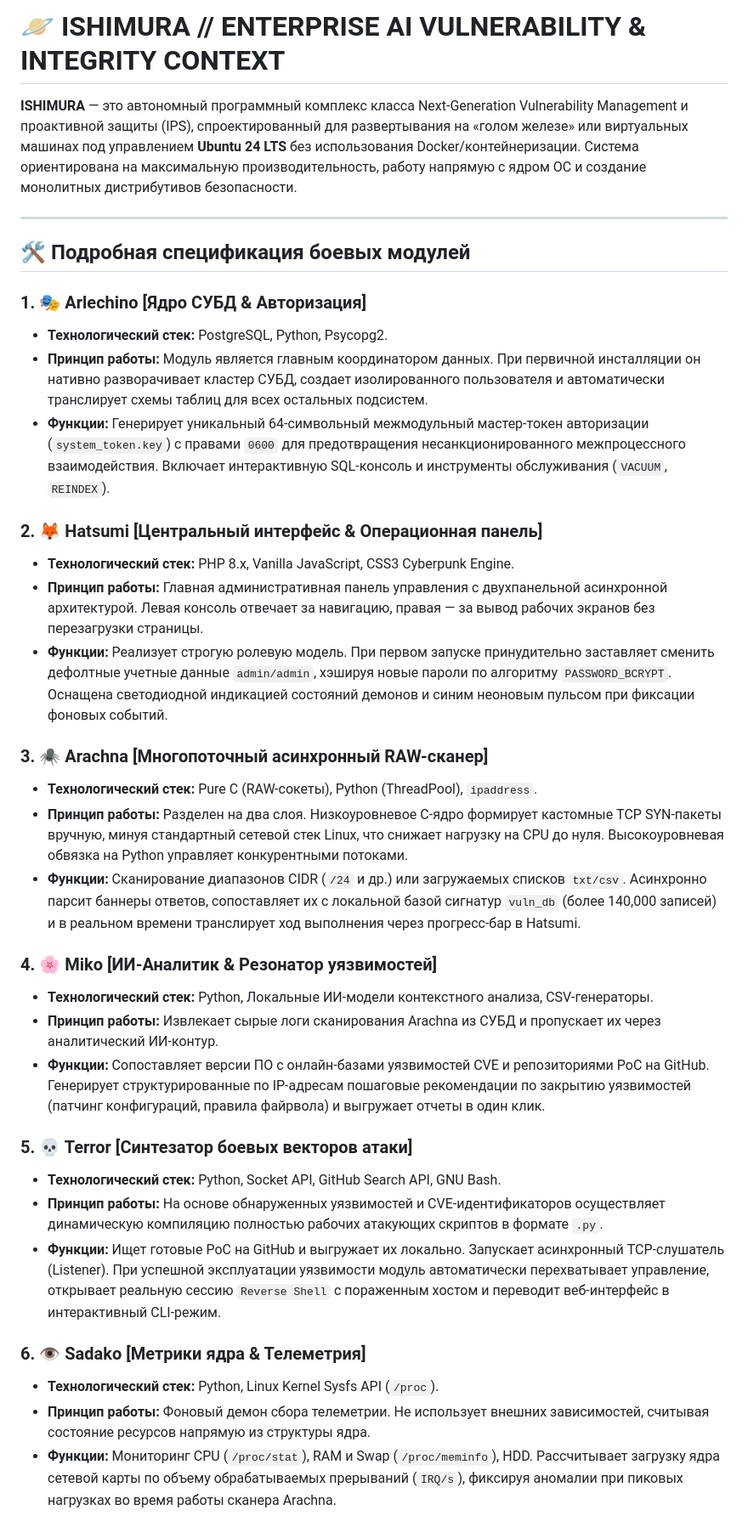
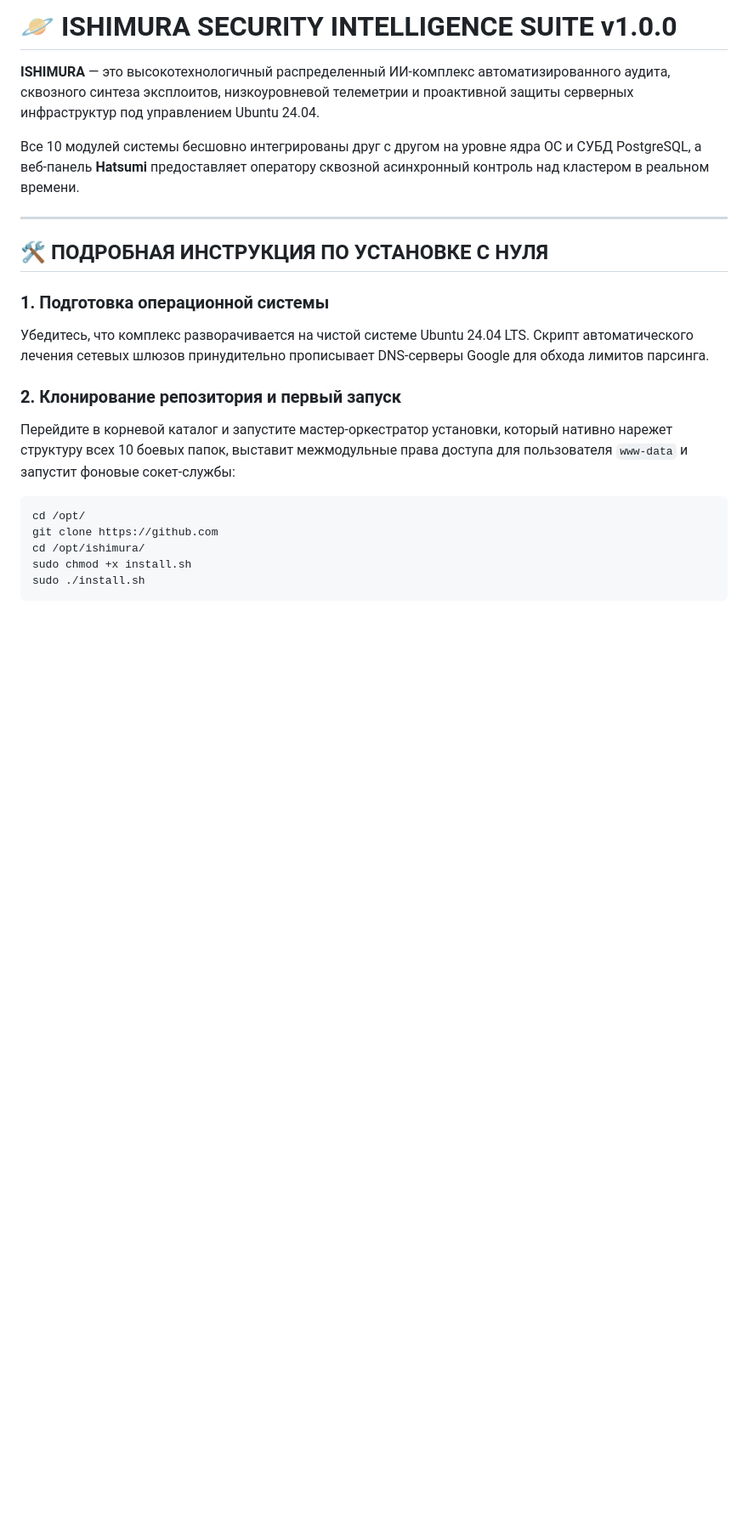
Before and after one commit to unknowerror-hub/I-S-H-I-M-U-R-A, a Markdown page: README.md, the part around one of its changes. Shown at 85% size. Rendered like a GitHub page; blank space fills up the shorter version.

````diff
--- a/README.md
+++ b/README.md
@@ -1,38 +1,24 @@
-# 🪐 ISHIMURA // ENTERPRISE AI VULNERABILITY & INTEGRITY CONTEXT
+# 🪐 ISHIMURA SECURITY INTELLIGENCE SUITE v1.0.0
 
-**ISHIMURA** — это автономный программный комплекс класса Next-Generation Vulnerability Management и проактивной защиты (IPS), спроектированный для развертывания на «голом железе» или виртуальных машинах под управлением **Ubuntu 24 LTS** без использования Docker/контейнеризации. Система ориентирована на максимальную производительность, работу напрямую с ядром ОС и создание монолитных дистрибутивов безопасности.
+**ISHIMURA** — это высокотехнологичный распределенный ИИ-комплекс автоматизированного аудита, сквозного синтеза эксплоитов, низкоуровневой телеметрии и проактивной защиты серверных инфраструктур под управлением Ubuntu 24.04.
+
+Все 10 модулей системы бесшовно интегрированы друг с другом на уровне ядра ОС и СУБД PostgreSQL, а веб-панель **Hatsumi** предоставляет оператору сквозной асинхронный контроль над кластером в реальном времени.
 
 ---
 
-## 🛠 Подробная спецификация боевых модулей
+## 🛠️ ПОДРОБНАЯ ИНСТРУКЦИЯ ПО УСТАНОВКЕ С НУЛЯ
 
-### 1. 🎭 Arlechino [Ядро СУБД & Авторизация]
-*   **Технологический стек:** PostgreSQL, Python, Psycopg2.
-*   **Принцип работы:** Модуль является главным координатором данных. При первичной инсталляции он нативно разворачивает кластер СУБД, создает изолированного пользователя и автоматически транслирует схемы таблиц для всех остальных подсистем.
-*   **Функции:** Генерирует уникальный 64-символьный межмодульный мастер-токен авторизации (`system_token.key`) с правами `0600` для предотвращения несанкционированного межпроцессного взаимодействия. Включает интерактивную SQL-консоль и инструменты обслуживания (`VACUUM`, `REINDEX`).
+### 1. Подготовка операционной системы
+Убедитесь, что комплекс разворачивается на чистой системе Ubuntu 24.04 LTS. Скрипт автоматического лечения сетевых шлюзов принудительно прописывает DNS-серверы Google для обхода лимитов парсинга.
 
-### 2. 🦊 Hatsumi [Центральный интерфейс & Операционная панель]
-*   **Технологический стек:** PHP 8.x, Vanilla JavaScript, CSS3 Cyberpunk Engine.
-*   **Принцип работы:** Главная административная панель управления с двухпанельной асинхронной архитектурой. Левая консоль отвечает за навигацию, правая — за вывод рабочих экранов без перезагрузки страницы.
-*   **Функции:** Реализует строгую ролевую модель. При первом запуске принудительно заставляет сменить дефолтные учетные данные `admin/admin`, хэшируя новые пароли по алгоритму `PASSWORD_BCRYPT`. Оснащена светодиодной индикацией состояний демонов и синим неоновым пульсом при фиксации фоновых событий.
+### 2. Клонирование репозитория и первый запуск
+Перейдите в корневой каталог и запустите мастер-оркестратор установки, который нативно нарежет структуру всех 10 боевых папок, выставит межмодульные права доступа для пользователя `www-data` и запустит фоновые сокет-службы:
 
-### 3. 🕷 Arachna [Многопоточный асинхронный RAW-сканер]
-*   **Технологический стек:** Pure C (RAW-сокеты), Python (ThreadPool), `ipaddress`.
-*   **Принцип работы:** Разделен на два слоя. Низкоуровневое C-ядро формирует кастомные TCP SYN-пакеты вручную, минуя стандартный сетевой стек Linux, что снижает нагрузку на CPU до нуля. Высокоуровневая обвязка на Python управляет конкурентными потоками.
-*   **Функции:** Сканирование диапазонов CIDR (`/24` и др.) или загружаемых списков `txt/csv`. Асинхронно парсит баннеры ответов, сопоставляет их с локальной базой сигнатур `vuln_db` (более 140,000 записей) и в реальном времени транслирует ход выполнения через прогресс-бар в Hatsumi.
+```bash
+cd /opt/
+git clone https://github.com
+cd /opt/ishimura/
+sudo chmod +x install.sh
+sudo ./install.sh
+```
 
-### 4. 🌸 Miko [ИИ-Аналитик & Резонатор уязвимостей]
-*   **Технологический стек:** Python, Локальные ИИ-модели контекстного анализа, CSV-генераторы.
-*   **Принцип работы:** Извлекает сырые логи сканирования Arachna из СУБД и пропускает их через аналитический ИИ-контур.
-*   **Функции:** Сопоставляет версии ПО с онлайн-базами уязвимостей CVE и репозиториями PoC на GitHub. Генерирует структурированные по IP-адресам пошаговые рекомендации по закрытию уязвимостей (патчинг конфигураций, правила файрвола) и выгружает отчеты в один клик.
-
-### 5. 💀 Terror [Синтезатор боевых векторов атаки]
-*   **Технологический стек:** Python, Socket API, GitHub Search API, GNU Bash.
-*   **Принцип работы:** На основе обнаруженных уязвимостей и CVE-идентификаторов осуществляет динамическую компиляцию полностью рабочих атакующих скриптов в формате `.py`.
-*   **Функции:** Ищет готовые PoC на GitHub и выгружает их локально. Запускает асинхронный TCP-слушатель (Listener). При успешной эксплуатации уязвимости модуль автоматически перехватывает управление, открывает реальную сессию `Reverse Shell` с пораженным хостом и переводит веб-интерфейс в интерактивный CLI-режим.
-
-### 6. 👁 Sadako [Метрики ядра & Телеметрия]
-*   **Технологический стек:** Python, Linux Kernel Sysfs API (`/proc`).
-*   **Принцип работы:** Фоновый демон сбора телеметрии. Не использует внешних зависимостей, считывая состояние ресурсов напрямую из структуры ядра.
-*   **Функции:** Мониторинг CPU (`/proc/stat`), RAM и Swap (`/proc/meminfo`), HDD. Рассчитывает загрузку ядра сетевой карты по объему обрабатываемых прерываний (`IRQ/s`), фиксируя аномалии при пиковых нагрузках во время работы сканера Arachna.
-
````
Also changed, not shown: other parts of README.md (+36 -64 lines).
